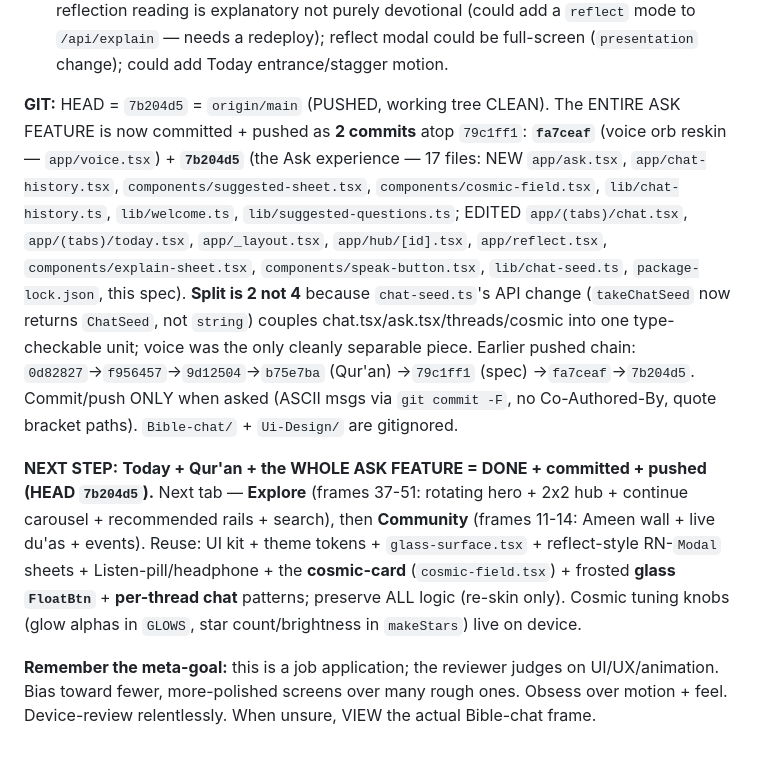
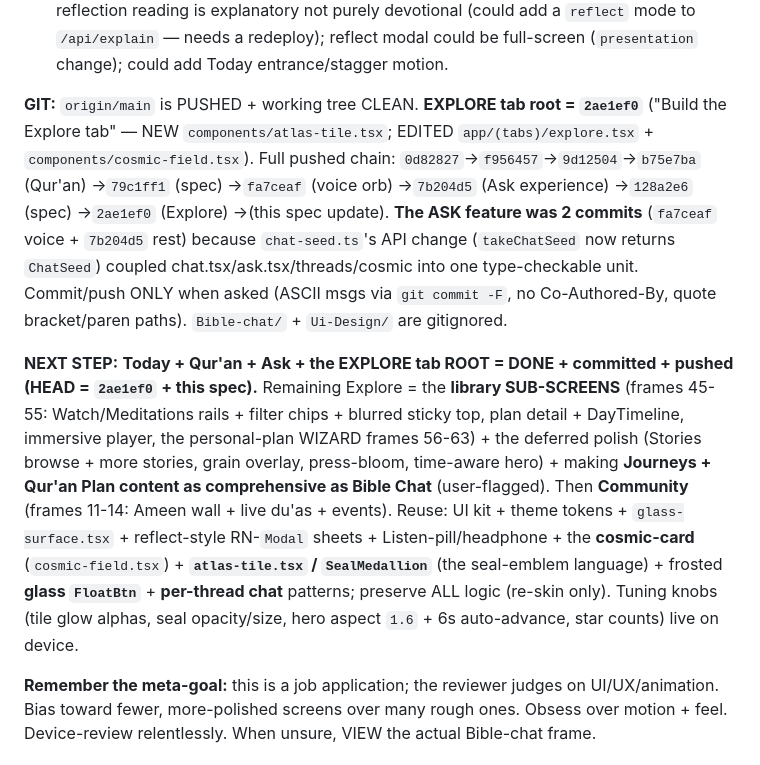
Before and after one commit to MuhammadAhmed43/Daily-Quran, a Markdown page: UI-REDESIGN-SPEC.md, the part around one of its changes. Drawn GitHub-style.

```diff
--- a/UI-REDESIGN-SPEC.md
+++ b/UI-REDESIGN-SPEC.md
@@ -514,8 +525,8 @@ Grid: 16px gutter, 2-col cards (12-14 gutter), grouped-inset lists, flat hairlin
 - **Remaining `components/ui/`:** MediaCard, SectionHeader, Chip, SettingsCard, StatCard, BottomSheet (@gorhom NOT installed — the **reflect-style RN-`Modal` slide-up sheet** is the established pattern, e.g. `suggested-sheet.tsx` / `explain-sheet.tsx` / `about-surah.tsx`; reuse it), SkeletonShimmer, AnalyzingLoader, Primary/SecondaryButton. (**GlassPill DONE** = `glass-surface.tsx`, used by the Ask composer; the **color-coded category card** + **Listen pill** + **per-answer toolbar** patterns also now exist to reuse.)
 - **Today follow-ups (optional):** verse "Read" status is session-only (not persisted); reflection reading is explanatory not purely devotional (could add a `reflect` mode to `/api/explain` — needs a redeploy); reflect modal could be full-screen (`presentation` change); could add Today entrance/stagger motion.
 
-**GIT:** HEAD = `7b204d5` = `origin/main` (PUSHED, working tree CLEAN). The ENTIRE ASK FEATURE is now committed + pushed as **2 commits** atop `79c1ff1`: **`fa7ceaf`** (voice orb reskin — `app/voice.tsx`) + **`7b204d5`** (the Ask experience — 17 files: NEW `app/ask.tsx`, `app/chat-history.tsx`, `components/suggested-sheet.tsx`, `components/cosmic-field.tsx`, `lib/chat-history.ts`, `lib/welcome.ts`, `lib/suggested-questions.ts`; EDITED `app/(tabs)/chat.tsx`, `app/(tabs)/today.tsx`, `app/_layout.tsx`, `app/hub/[id].tsx`, `app/reflect.tsx`, `components/explain-sheet.tsx`, `components/speak-button.tsx`, `lib/chat-seed.ts`, `package-lock.json`, this spec). **Split is 2 not 4** because `chat-seed.ts`'s API change (`takeChatSeed` now returns `ChatSeed`, not `string`) couples chat.tsx/ask.tsx/threads/cosmic into one type-checkable unit; voice was the only cleanly separable piece. Earlier pushed chain: `0d82827`→`f956457`→`9d12504`→`b75e7ba` (Qur'an) →`79c1ff1` (spec) →`fa7ceaf`→`7b204d5`. Commit/push ONLY when asked (ASCII msgs via `git commit -F`, no Co-Authored-By, quote bracket paths). `Bible-chat/` + `Ui-Design/` are gitignored.
+**GIT:** `origin/main` is PUSHED + working tree CLEAN. **EXPLORE tab root = `2ae1ef0`** ("Build the Explore tab" — NEW `components/atlas-tile.tsx`; EDITED `app/(tabs)/explore.tsx` + `components/cosmic-field.tsx`). Full pushed chain: `0d82827`→`f956457`→`9d12504`→`b75e7ba` (Qur'an) →`79c1ff1` (spec) →`fa7ceaf` (voice orb) →`7b204d5` (Ask experience) →`128a2e6` (spec) →`2ae1ef0` (Explore) →(this spec update). **The ASK feature was 2 commits** (`fa7ceaf` voice + `7b204d5` rest) because `chat-seed.ts`'s API change (`takeChatSeed` now returns `ChatSeed`) coupled chat.tsx/ask.tsx/threads/cosmic into one type-checkable unit. Commit/push ONLY when asked (ASCII msgs via `git commit -F`, no Co-Authored-By, quote bracket/paren paths). `Bible-chat/` + `Ui-Design/` are gitignored.
 
-**NEXT STEP:** **Today + Qur'an + the WHOLE ASK FEATURE = DONE + committed + pushed (HEAD `7b204d5`).** Next tab — **Explore** (frames 37-51: rotating hero + 2x2 hub + continue carousel + recommended rails + search), then **Community** (frames 11-14: Ameen wall + live du'as + events). Reuse: UI kit + theme tokens + `glass-surface.tsx` + reflect-style RN-`Modal` sheets + Listen-pill/headphone + the **cosmic-card** (`cosmic-field.tsx`) + frosted **glass `FloatBtn`** + **per-thread chat** patterns; preserve ALL logic (re-skin only). Cosmic tuning knobs (glow alphas in `GLOWS`, star count/brightness in `makeStars`) live on device.
+**NEXT STEP:** **Today + Qur'an + Ask + the EXPLORE tab ROOT = DONE + committed + pushed (HEAD = `2ae1ef0` + this spec).** Remaining Explore = the **library SUB-SCREENS** (frames 45-55: Watch/Meditations rails + filter chips + blurred sticky top, plan detail + DayTimeline, immersive player, the personal-plan WIZARD frames 56-63) + the deferred polish (Stories browse + more stories, grain overlay, press-bloom, time-aware hero) + making **Journeys + Qur'an Plan content as comprehensive as Bible Chat** (user-flagged). Then **Community** (frames 11-14: Ameen wall + live du'as + events). Reuse: UI kit + theme tokens + `glass-surface.tsx` + reflect-style RN-`Modal` sheets + Listen-pill/headphone + the **cosmic-card** (`cosmic-field.tsx`) + **`atlas-tile.tsx` / `SealMedallion`** (the seal-emblem language) + frosted **glass `FloatBtn`** + **per-thread chat** patterns; preserve ALL logic (re-skin only). Tuning knobs (tile glow alphas, seal opacity/size, hero aspect `1.6` + 6s auto-advance, star counts) live on device.
 
 **Remember the meta-goal:** this is a job application; the reviewer judges on UI/UX/animation. Bias toward fewer, more-polished screens over many rough ones. Obsess over motion + feel. Device-review relentlessly. When unsure, VIEW the actual Bible-chat frame.
```
Also changed, not shown: other parts of UI-REDESIGN-SPEC.md (+11 -0 lines).
